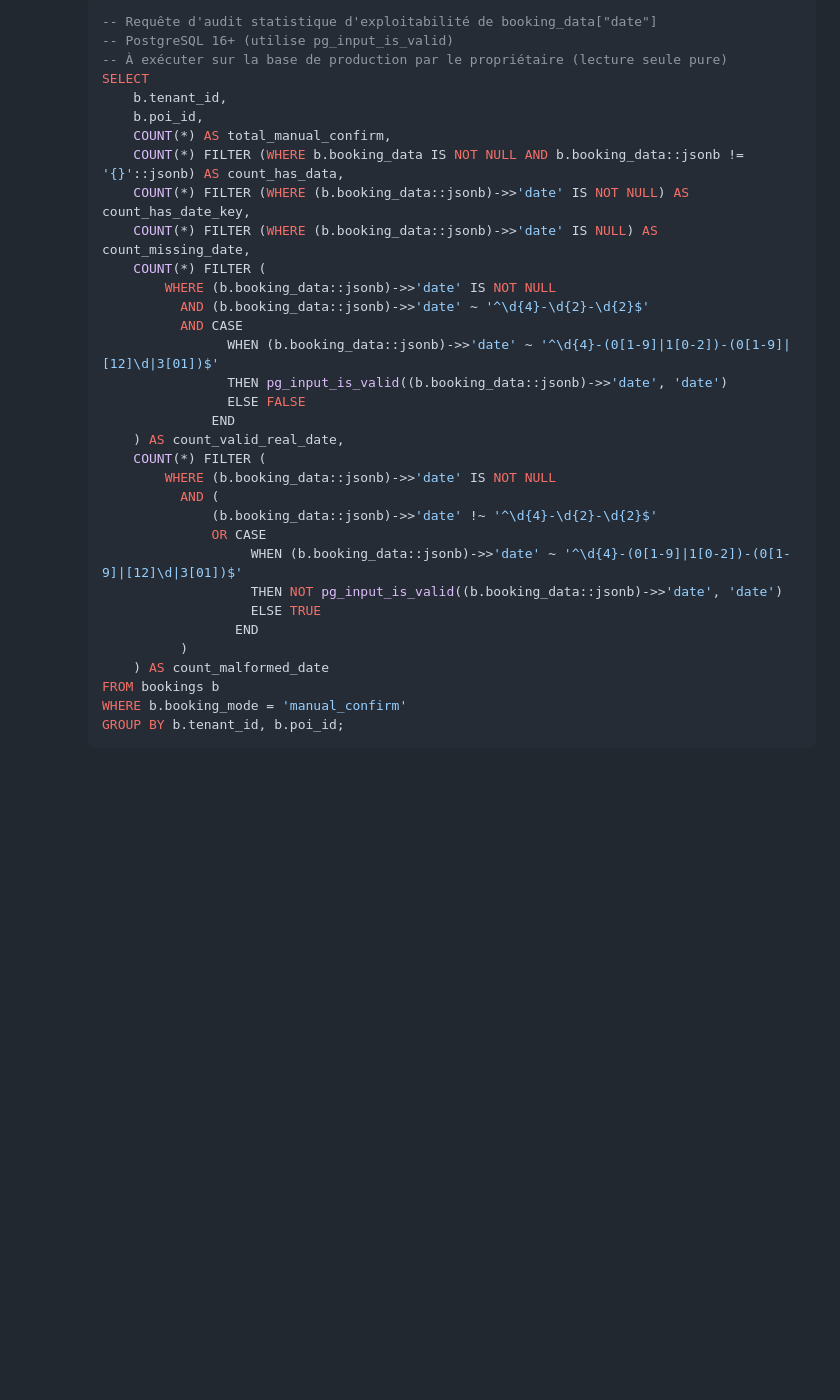
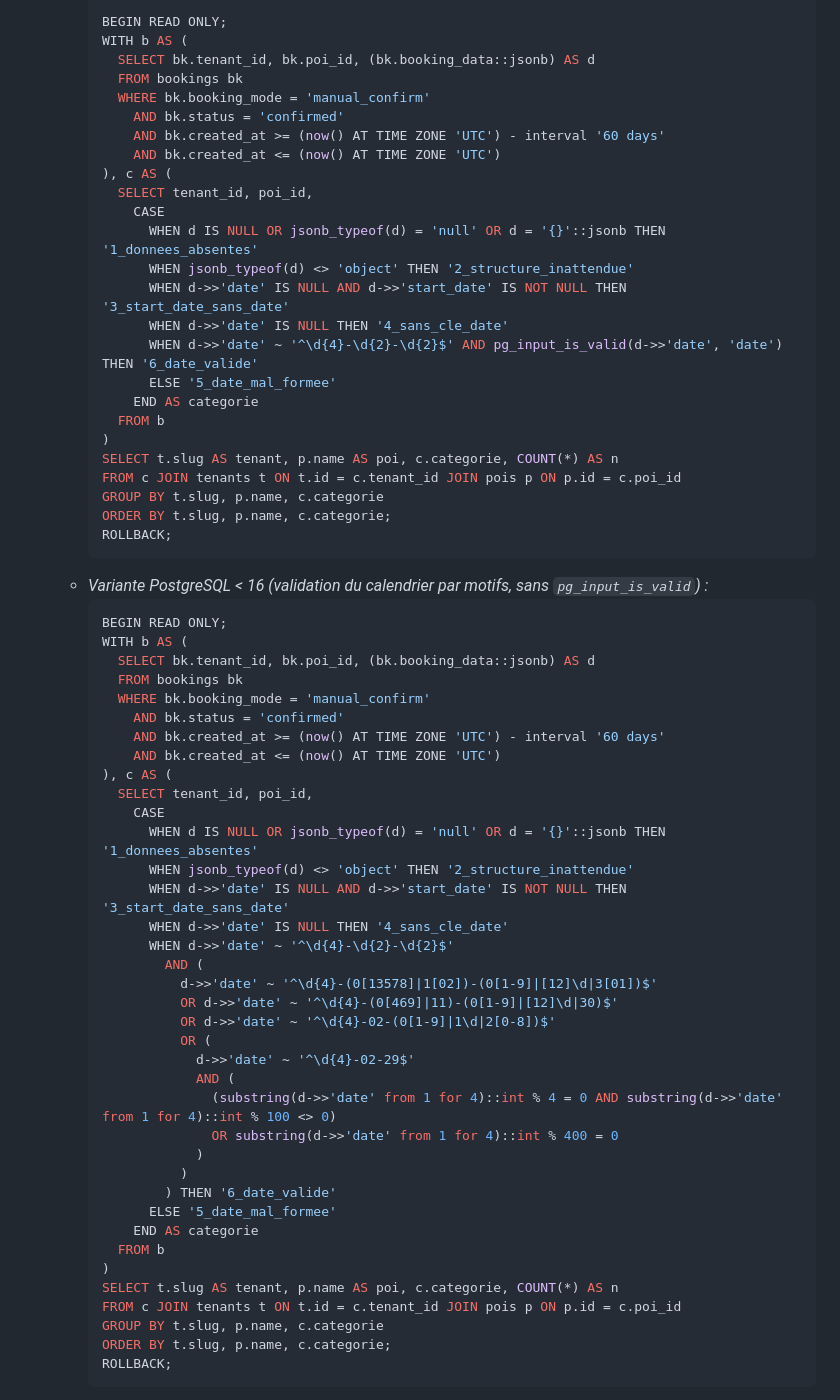
Before and after one commit to visiondcom-star/discover-ai-source-repo, a Markdown page: docs/payment/PAYMENT_AUDIT.md, the part around one of its changes. Rendered like a GitHub page; blank space fills up the shorter version.

Commit message:
docs(payment): document P1 ssh docker decision and P2 sql audit methodology in audit doc

````diff
--- a/docs/payment/PAYMENT_AUDIT.md
+++ b/docs/payment/PAYMENT_AUDIT.md
@@ -846,35 +871,67 @@ Analyse des contrôles d'accès réels dans le code backend :
      ```sql
-     -- Requête d'audit statistique d'exploitabilité de booking_data["date"]
-     -- PostgreSQL 16+ (utilise pg_input_is_valid)
-     -- À exécuter sur la base de production par le propriétaire (lecture seule pure)
-     SELECT
-         b.tenant_id,
-         b.poi_id,
-         COUNT(*) AS total_manual_confirm,
-         COUNT(*) FILTER (WHERE b.booking_data IS NOT NULL AND b.booking_data::jsonb != '{}'::jsonb) AS count_has_data,
-         COUNT(*) FILTER (WHERE (b.booking_data::jsonb)->>'date' IS NOT NULL) AS count_has_date_key,
-         COUNT(*) FILTER (WHERE (b.booking_data::jsonb)->>'date' IS NULL) AS count_missing_date,
-         COUNT(*) FILTER (
-             WHERE (b.booking_data::jsonb)->>'date' IS NOT NULL
-               AND (b.booking_data::jsonb)->>'date' ~ '^\d{4}-\d{2}-\d{2}$'
-               AND CASE
-                     WHEN (b.booking_data::jsonb)->>'date' ~ '^\d{4}-(0[1-9]|1[0-2])-(0[1-9]|[12]\d|3[01])$'
-                     THEN pg_input_is_valid((b.booking_data::jsonb)->>'date', 'date')
-                     ELSE FALSE
-                   END
-         ) AS count_valid_real_date,
-         COUNT(*) FILTER (
-             WHERE (b.booking_data::jsonb)->>'date' IS NOT NULL
-               AND (
-                   (b.booking_data::jsonb)->>'date' !~ '^\d{4}-\d{2}-\d{2}$'
-                   OR CASE
-                        WHEN (b.booking_data::jsonb)->>'date' ~ '^\d{4}-(0[1-9]|1[0-2])-(0[1-9]|[12]\d|3[01])$'
-                        THEN NOT pg_input_is_valid((b.booking_data::jsonb)->>'date', 'date')
-                        ELSE TRUE
-                      END
+     BEGIN READ ONLY;
+     WITH b AS (
+       SELECT bk.tenant_id, bk.poi_id, (bk.booking_data::jsonb) AS d
+       FROM bookings bk
+       WHERE bk.booking_mode = 'manual_confirm'
+         AND bk.status = 'confirmed'
+         AND bk.created_at >= (now() AT TIME ZONE 'UTC') - interval '60 days'
+         AND bk.created_at <= (now() AT TIME ZONE 'UTC')
+     ), c AS (
+       SELECT tenant_id, poi_id,
+         CASE
+           WHEN d IS NULL OR jsonb_typeof(d) = 'null' OR d = '{}'::jsonb THEN '1_donnees_absentes'
+           WHEN jsonb_typeof(d) <> 'object' THEN '2_structure_inattendue'
+           WHEN d->>'date' IS NULL AND d->>'start_date' IS NOT NULL THEN '3_start_date_sans_date'
+           WHEN d->>'date' IS NULL THEN '4_sans_cle_date'
+           WHEN d->>'date' ~ '^\d{4}-\d{2}-\d{2}$' AND pg_input_is_valid(d->>'date', 'date') THEN '6_date_valide'
+           ELSE '5_date_mal_formee'
+         END AS categorie
+       FROM b
+     )
+     SELECT t.slug AS tenant, p.name AS poi, c.categorie, COUNT(*) AS n
+     FROM c JOIN tenants t ON t.id = c.tenant_id JOIN pois p ON p.id = c.poi_id
+     GROUP BY t.slug, p.name, c.categorie
+     ORDER BY t.slug, p.name, c.categorie;
+     ROLLBACK;
+     ```
+   - *Variante PostgreSQL < 16 (validation du calendrier par motifs, sans `pg_input_is_valid`) :*
+     ```sql
+     BEGIN READ ONLY;
+     WITH b AS (
+       SELECT bk.tenant_id, bk.poi_id, (bk.booking_data::jsonb) AS d
+       FROM bookings bk
+       WHERE bk.booking_mode = 'manual_confirm'
+         AND bk.status = 'confirmed'
+         AND bk.created_at >= (now() AT TIME ZONE 'UTC') - interval '60 days'
+         AND bk.created_at <= (now() AT TIME ZONE 'UTC')
+     ), c AS (
+       SELECT tenant_id, poi_id,
+         CASE
+           WHEN d IS NULL OR jsonb_typeof(d) = 'null' OR d = '{}'::jsonb THEN '1_donnees_absentes'
+           WHEN jsonb_typeof(d) <> 'object' THEN '2_structure_inattendue'
+           WHEN d->>'date' IS NULL AND d->>'start_date' IS NOT NULL THEN '3_start_date_sans_date'
+           WHEN d->>'date' IS NULL THEN '4_sans_cle_date'
+           WHEN d->>'date' ~ '^\d{4}-\d{2}-\d{2}$'
+             AND (
+               d->>'date' ~ '^\d{4}-(0[13578]|1[02])-(0[1-9]|[12]\d|3[01])$'
+               OR d->>'date' ~ '^\d{4}-(0[469]|11)-(0[1-9]|[12]\d|30)$'
+               OR d->>'date' ~ '^\d{4}-02-(0[1-9]|1\d|2[0-8])$'
+               OR (
+                 d->>'date' ~ '^\d{4}-02-29$'
+                 AND (
+                   (substring(d->>'date' from 1 for 4)::int % 4 = 0 AND substring(d->>'date' from 1 for 4)::int % 100 <> 0)
+                   OR substring(d->>'date' from 1 for 4)::int % 400 = 0
+                 )
                )
-         ) AS count_malformed_date
-     FROM bookings b
-     WHERE b.booking_mode = 'manual_confirm'
-     GROUP BY b.tenant_id, b.poi_id;
+             ) THEN '6_date_valide'
+           ELSE '5_date_mal_formee'
+         END AS categorie
+       FROM b
+     )
+     SELECT t.slug AS tenant, p.name AS poi, c.categorie, COUNT(*) AS n
+     FROM c JOIN tenants t ON t.id = c.tenant_id JOIN pois p ON p.id = c.poi_id
+     GROUP BY t.slug, p.name, c.categorie
+     ORDER BY t.slug, p.name, c.categorie;
+     ROLLBACK;
      ```
````
Also changed, not shown: other parts of docs/payment/PAYMENT_AUDIT.md (+34 -61 lines).
